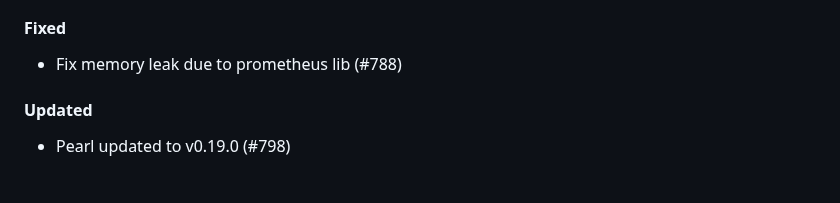
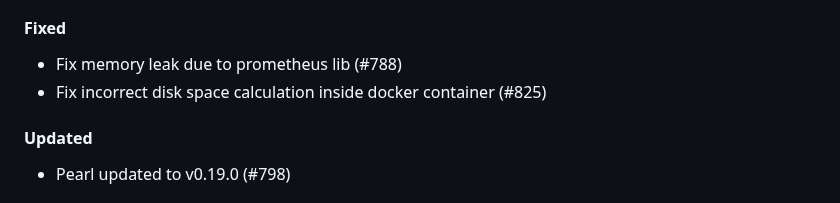
Before and after one commit to qoollo/bob, a Markdown page: CHANGELOG.md, the part around the change. Drawn GitHub-style.

Commit message:
update Changelog

```diff
--- a/CHANGELOG.md
+++ b/CHANGELOG.md
@@ -18,6 +18,7 @@ Bob versions changelog
 
 #### Fixed
 - Fix memory leak due to prometheus lib (#788)
+- Fix incorrect disk space calculation inside docker container (#825)
 
 #### Updated
 - Pearl updated to v0.19.0 (#798)
```
